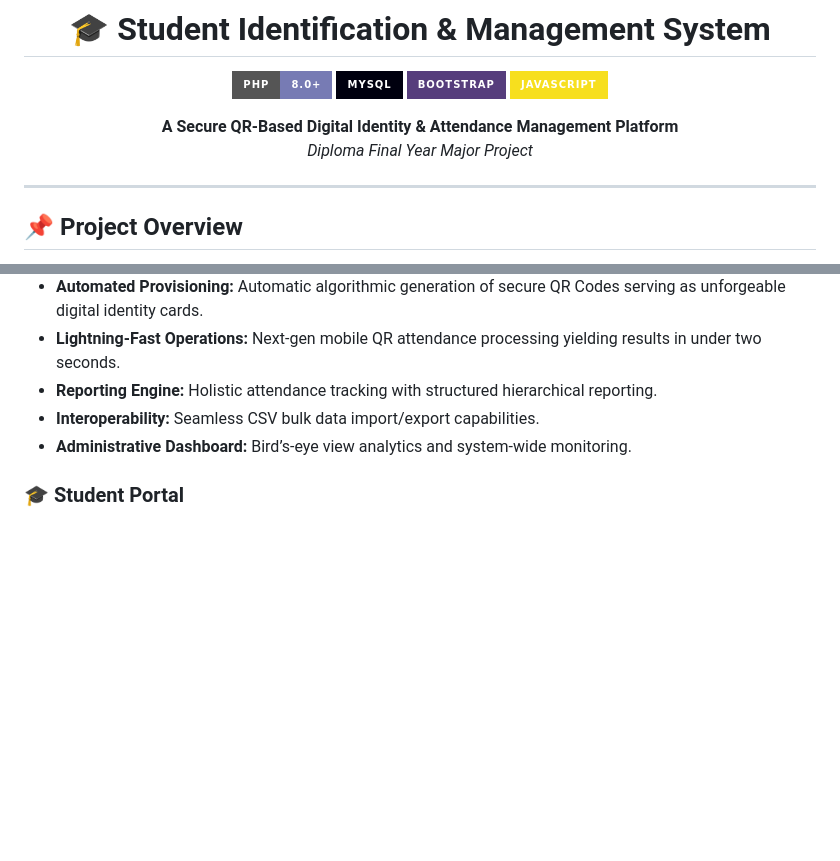
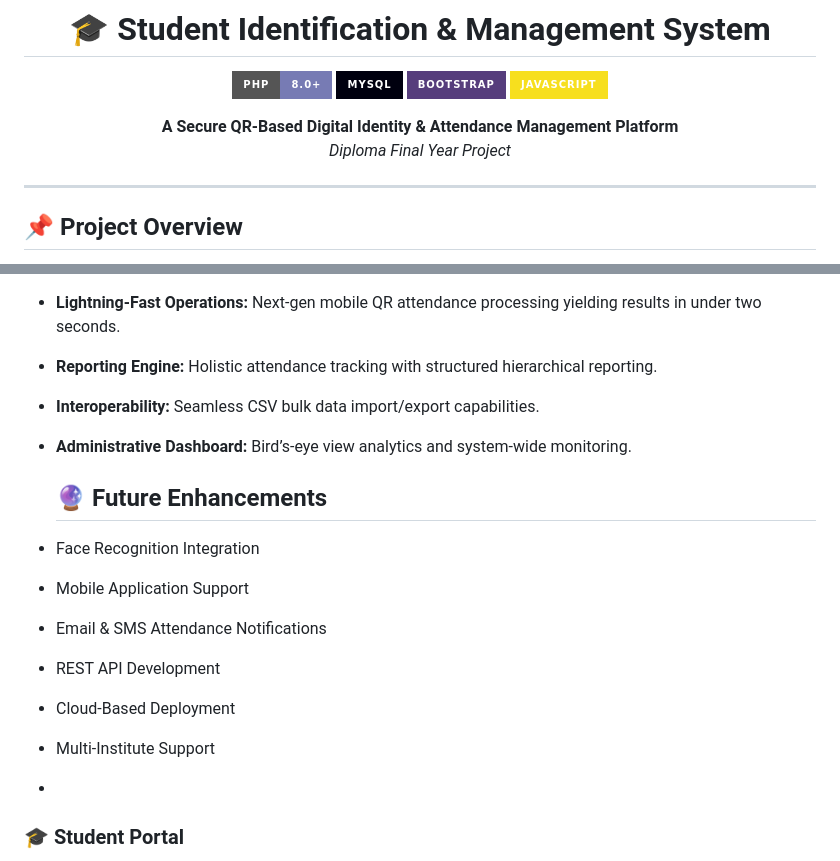
Before and after one commit to komal-k2005/student_identification, a Markdown page: README.md, 2 parts joined by grey strips. GitHub-like rendering; badges without logos; blank space fills up the shorter version.

Commit message:
docs: improve project documentation

```diff
--- a/README.md
+++ b/README.md
@@ -10,7 +10,7 @@
 </p>
 
 **A Secure QR-Based Digital Identity & Attendance Management Platform**<br>
-*Diploma Final Year Major Project*
+*Diploma Final Year Project*
 
 ---
 </div>
@@ -62,6 +62,16 @@ Security was designed as a first-class citizen at every layer of the application
 - **Reporting Engine:** Holistic attendance tracking with structured hierarchical reporting.
 - **Interoperability:** Seamless CSV bulk data import/export capabilities.
 - **Administrative Dashboard:** Bird’s-eye view analytics and system-wide monitoring.
+
+  ## 🔮 Future Enhancements
+
+- Face Recognition Integration
+- Mobile Application Support
+- Email & SMS Attendance Notifications
+- REST API Development
+- Cloud-Based Deployment
+- Multi-Institute Support
+-
 
 ### 🎓 Student Portal
 - **Secure Access:** QR-enabled secure login workflows.
```
